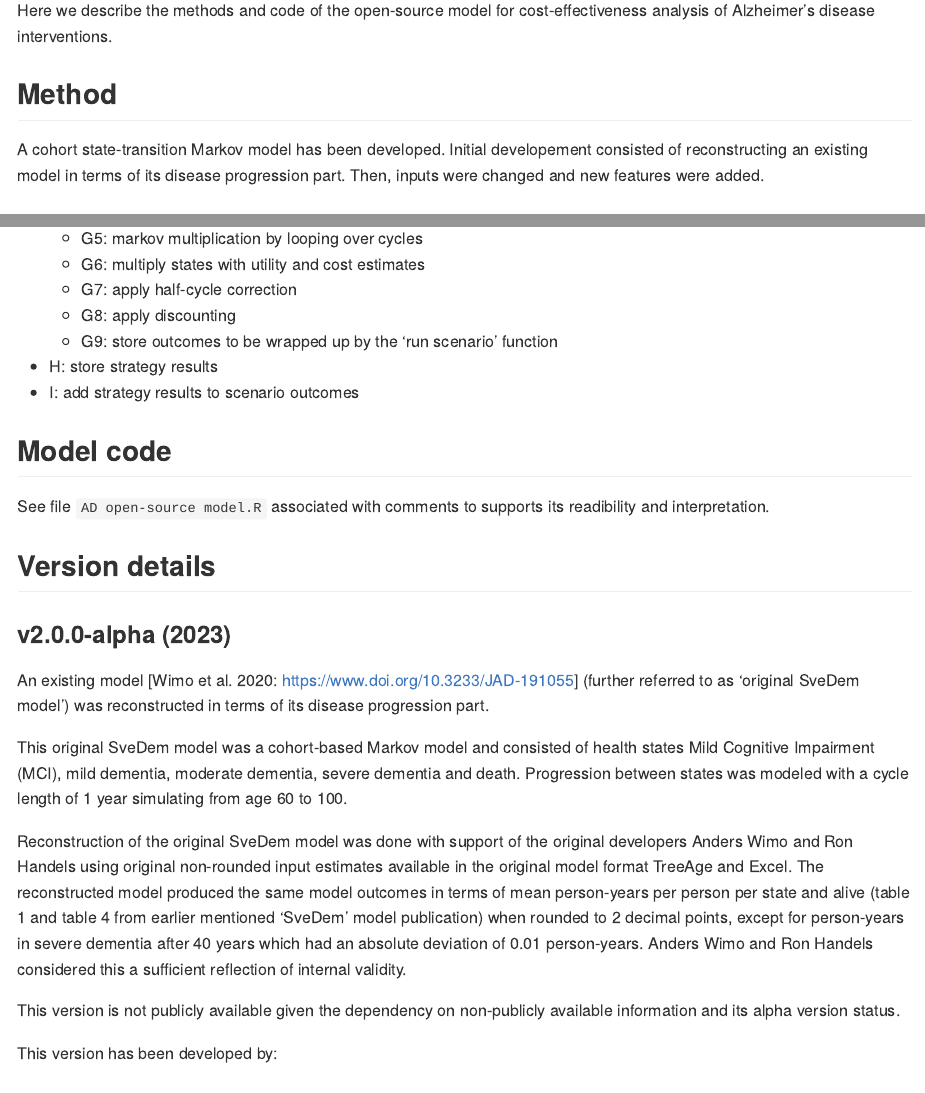
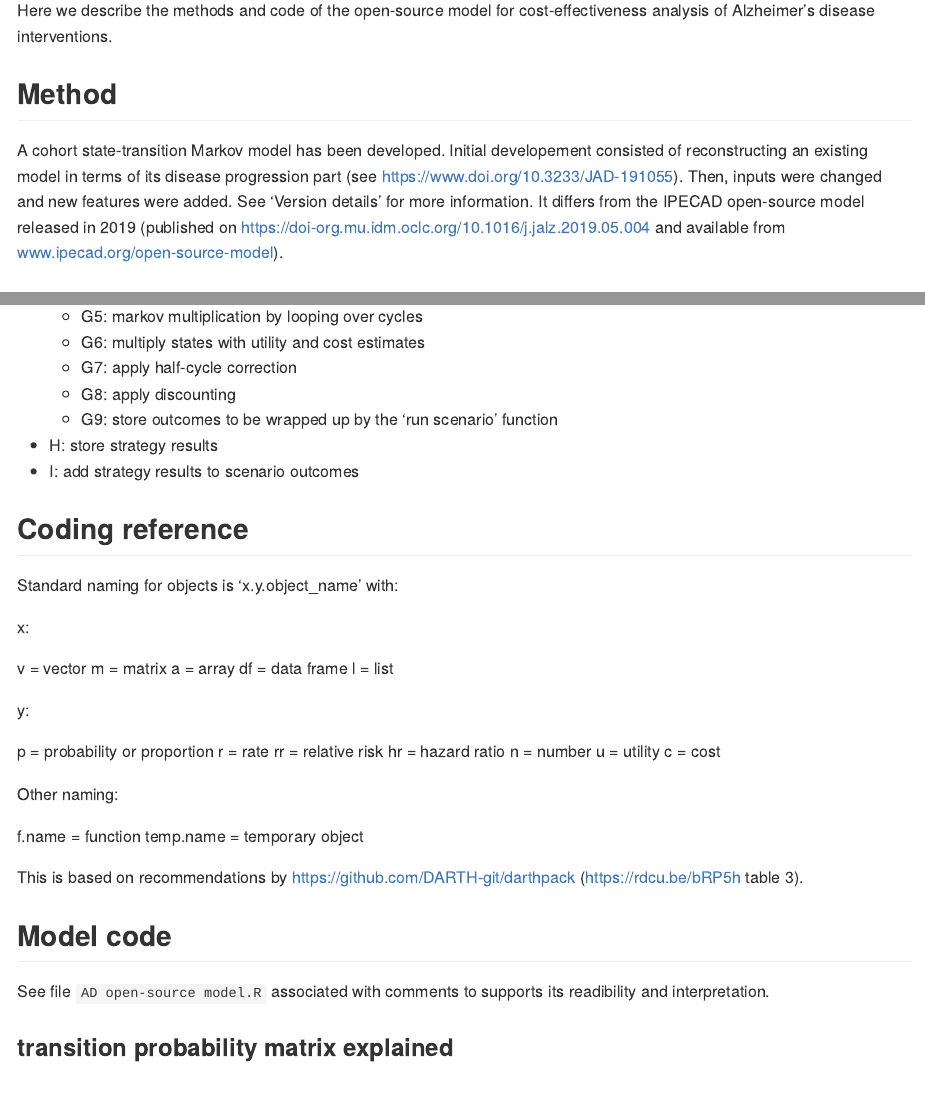
Before and after one commit to ronhandels/IPECAD, an R Markdown document (readme.Rmd): the page in a window 1100 px wide, from 1040 px down before the commit and from 1090 px down after it, so that both start at the same text, and a second part further down, joined at a grey line. The pictures show the output file readme.md that the author committed with the source, drawn offline in the style of GitHub.

Commit message:
readme small update

```diff
--- a/readme.Rmd
+++ b/readme.Rmd
@@ -55,7 +55,7 @@ Here we describe the methods and code of the open-source model for cost-effectiv
 
 ## Method
 
-A cohort state-transition Markov model has been developed. Initial developement consisted of reconstructing an existing model in terms of its disease progression part. Then, inputs were changed and new features were added.
+A cohort state-transition Markov model has been developed. Initial developement consisted of reconstructing an existing model in terms of its disease progression part (see https://www.doi.org/10.3233/JAD-191055). Then, inputs were changed and new features were added. See 'Version details' for more information. It differs from the IPECAD open-source model released in 2019 (published on https://doi-org.mu.idm.oclc.org/10.1016/j.jalz.2019.05.004 and available from www.ipecad.org/open-source-model).
 
 
 ### Features and assumptions
@@ -159,9 +159,47 @@ Overall, the code follows these steps:
 * I: add strategy results to scenario outcomes
 
 
+## Coding reference
+
+Standard naming for objects is 'x.y.object_name' with:
+
+x:
+
+v = vector
+m = matrix
+a = array
+df = data frame
+l = list
+
+y:
+
+p = probability or proportion
+r = rate
+rr = relative risk
+hr = hazard ratio
+n = number
+u = utility
+c = cost
+
+Other naming:
+
+f.name = function
+temp.name = temporary object
+
+This is based on recommendations by https://github.com/DARTH-git/darthpack (https://rdcu.be/bRP5h table 3).
+
+
 ## Model code
 
 See file `AD open-source model.R` associated with comments to supports its readibility and interpretation.
+
+### transition probability matrix explained
+
+<!-- ... contains TPs between states, also over time -->
+<!-- ... array is matrices stacked... refer to them by ... array[x,y,z] dimensions -->
+<!-- ... video on time dependent TPs can be found here, and example code -->
+<!-- .. explain a.TP... in our model -->
+
 
 
 <!-- !!!TO-DO: @ daphne/linh: i will explain during phone call, but idea is to show simple examples of the difficult parts in the model code. Among which:  -->
```
Also changed, not shown: AD open-source model.R (+2 -2 lines), readme.md, readme.Rmd (23 more changed lines), 1 other file.
